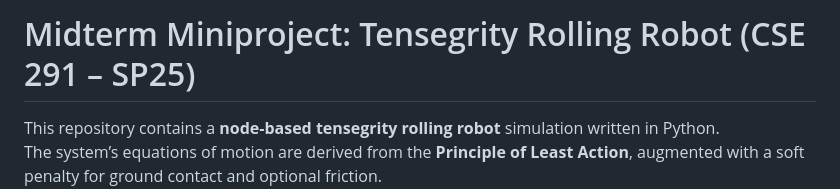
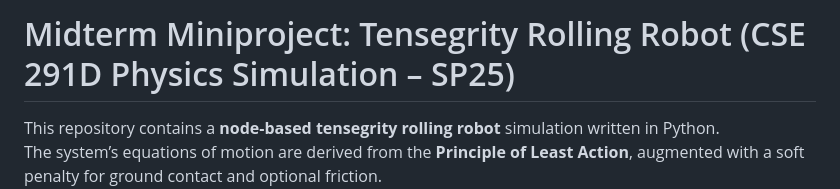
Before and after one commit to ChestnutKurisu/CSE291D_Midterm_SP25, a Markdown page: README.md, the part around the change. Drawn GitHub-style.

```diff
--- a/README.md
+++ b/README.md
@@ -1,4 +1,4 @@
-# Midterm Miniproject: Tensegrity Rolling Robot (CSE 291 – SP25)
+# Midterm Miniproject: Tensegrity Rolling Robot (CSE 291D Physics Simulation – SP25)
 
 This repository contains a **node-based tensegrity rolling robot** simulation written in Python.
 The system’s equations of motion are derived from the **Principle of Least Action**, augmented with a soft penalty for ground contact and optional friction.
```
